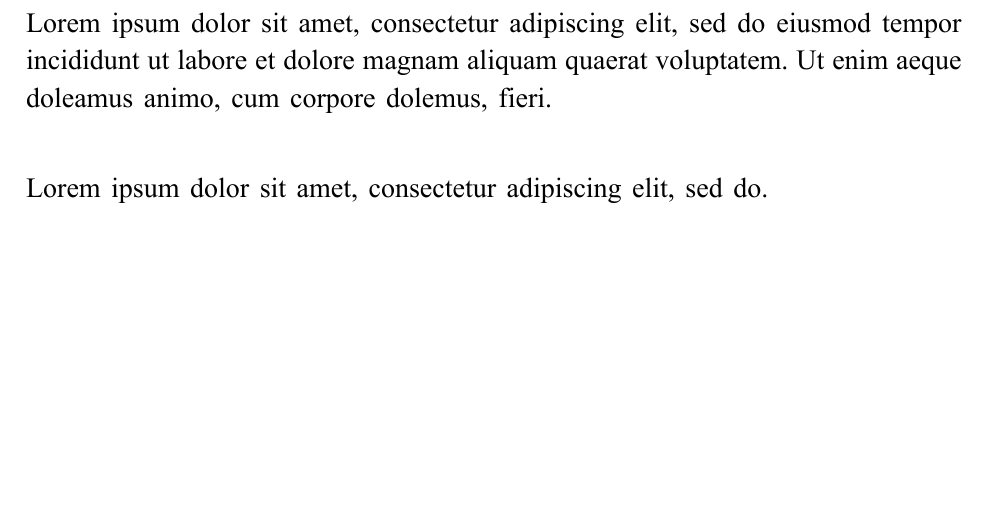
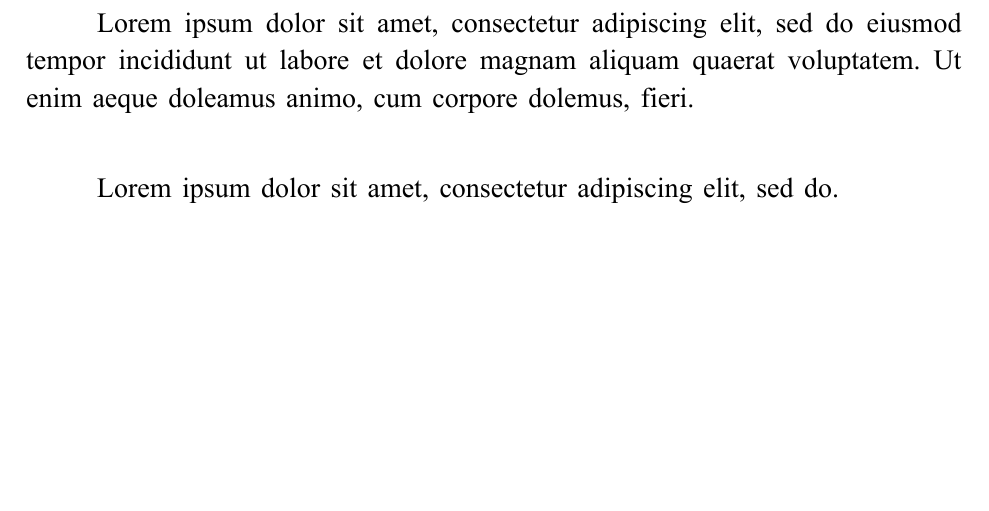
Before and after one commit to kshprenger/b-thesis, a Typst document (thesis.typ): part of page 4 of 8, cut so that both start at the same text. The pictures show the PDF file thesis.pdf that the author committed with the source.

Commit message:
Fixed pars

```diff
--- a/thesis.typ
+++ b/thesis.typ
@@ -11,6 +10,7 @@ spacing: 150%,
 )
 
 #set par(
+  first-line-indent: (amount: 1.25cm, all: true),
   justify: true,
   spacing: 1.25cm,
 )
@@ -88,7 +88,7 @@ spacing: 150%,
 #pagebreak()
 
 #HeaderBlank("Введение",1)
-#lorem(30)
+#lorem(30)\
 
 #lorem(10)
 
```
Also changed, not shown: thesis.pdf, thesis.typ (1 more changed lines).
